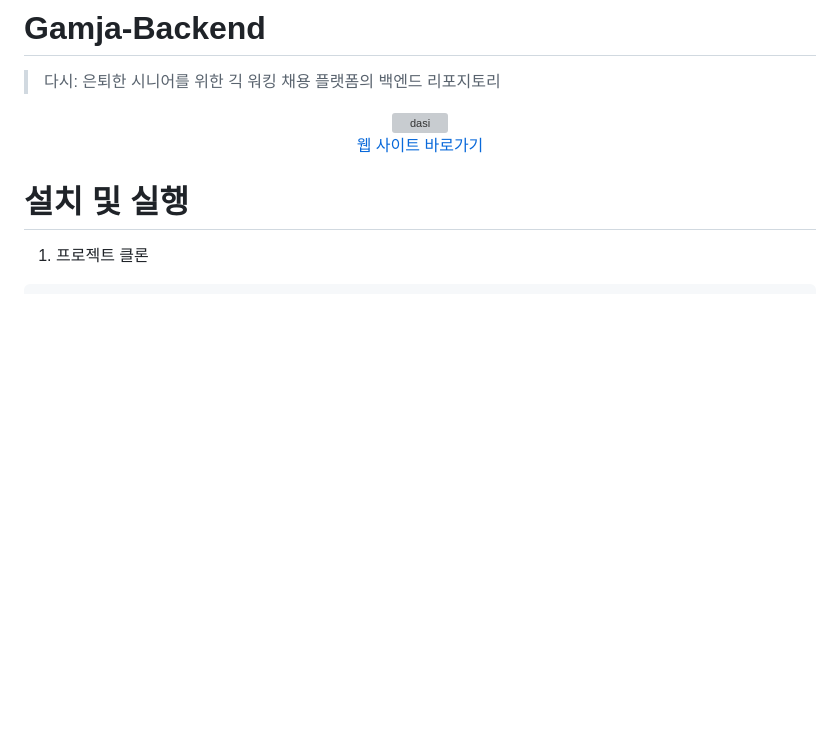
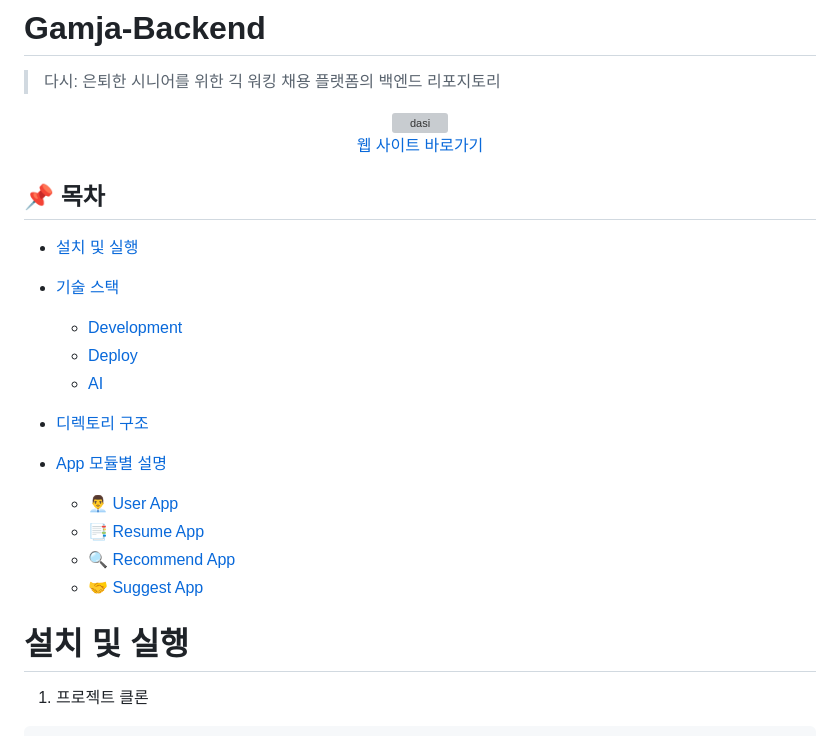
Before and after one commit to Gamja-dori/Gamja-Backend, a Markdown page: README.md, the part around one of its changes. GitHub-like rendering; blank space fills up the shorter version; grey boxes are pictures that could not be loaded.

Commit message:
fix: update README.md

```diff
--- a/README.md
+++ b/README.md
@@ -7,6 +7,22 @@
         <br>웹 사이트 바로가기
     </a>
 </p>
+
+## 📌 목차
+- [설치 및 실행](#설치-및-실행)
+
+- [기술 스택](#기술-스택)
+  - [Development](#development)
+  - [Deploy](#deploy)
+  - [AI](#ai)
+
+- [디렉토리 구조](#디렉토리-구조)
+
+- [App 모듈별 설명](#app-모듈별-설명)
+  - [👨‍💼 User App](#-user-app)
+  - [📑 Resume App](#-resume-app)
+  - [🔍 Recommend App](#-recommend-app)
+  - [🤝 Suggest App](#-suggest-app)
 
 # 설치 및 실행
 
```
Also changed, not shown: other parts of README.md (+2 -1 lines).
